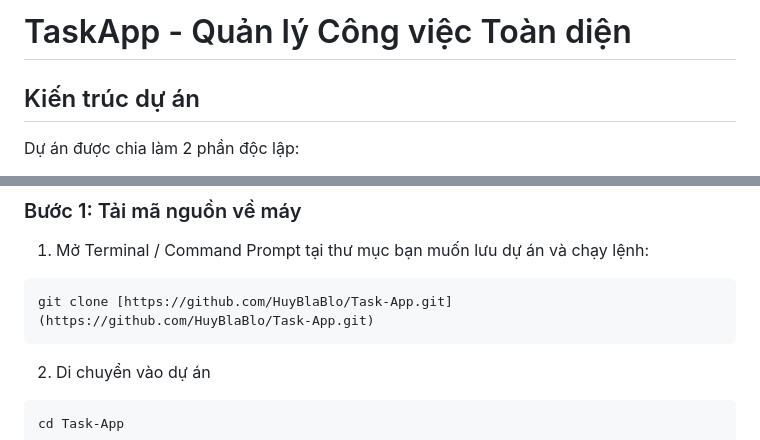
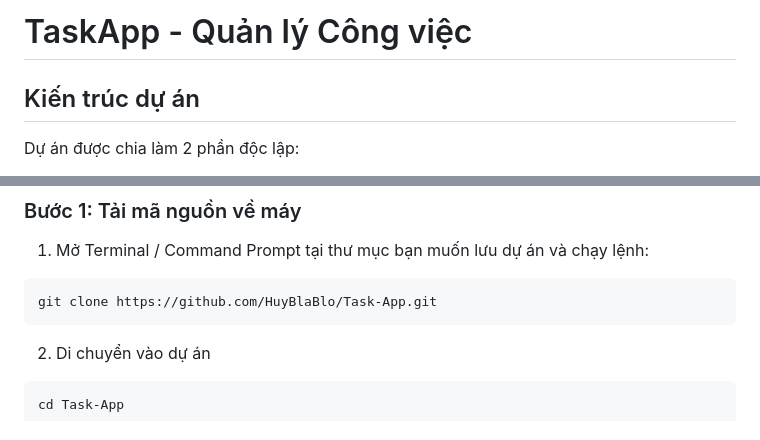
Before and after one commit to HuyBlaBlo/Task-App, a Markdown page: README.md, 2 parts joined by grey strips. Rendered like a GitHub page.

Commit message:
docs: add README file

````diff
--- a/README.md
+++ b/README.md
@@ -1,4 +1,4 @@
-# TaskApp - Quản lý Công việc Toàn diện
+# TaskApp - Quản lý Công việc
 
 ## Kiến trúc dự án
 
@@ -24,7 +32,7 @@ Dự án được chia làm 2 phần độc lập:
 1.  Mở Terminal / Command Prompt tại thư mục bạn muốn lưu dự án và chạy lệnh:
 
 ```bash
-git clone [https://github.com/HuyBlaBlo/Task-App.git](https://github.com/HuyBlaBlo/Task-App.git)
+git clone https://github.com/HuyBlaBlo/Task-App.git
 ```
 
 2.  Di chuyển vào dự án
````
Also changed, not shown: other parts of README.md (+8 -0 lines).
